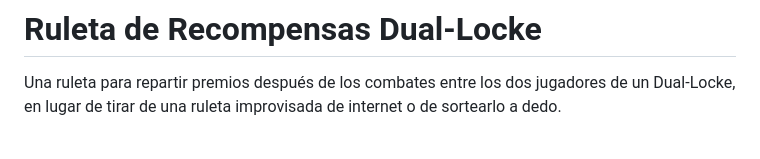
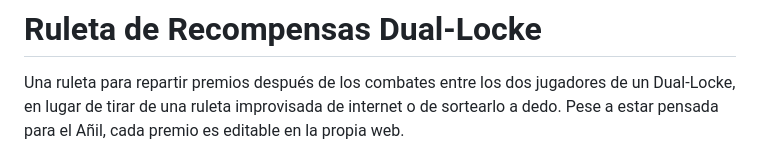
Before and after one commit to SirSefirot/DualLocke-Roulette, a Markdown page: README.md, the part around the change. Drawn GitHub-style.

```diff
--- a/README.md
+++ b/README.md
@@ -3,6 +3,7 @@
 
 Una ruleta para repartir premios después de los combates entre los dos jugadores de un
 Dual-Locke, en lugar de tirar de una ruleta improvisada de internet o de sortearlo a dedo.
+Pese a estar pensada para el Añil, cada premio es editable en la propia web.
 
 ![Pantalla inicial](docs/inicio.png)
 
```
